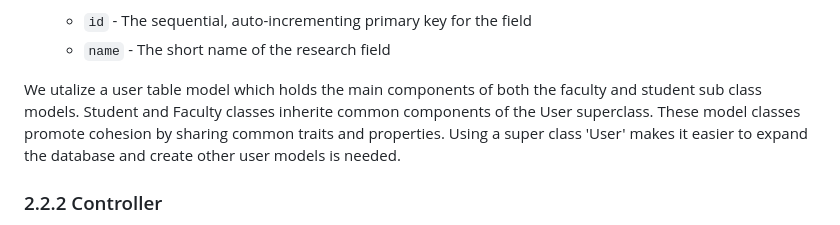
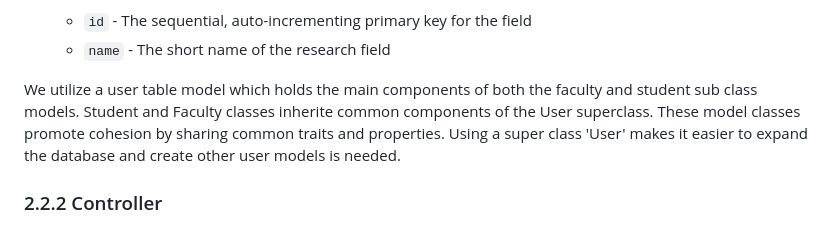
Before and after one commit to WSU-CptS-322-Fall-2023/termproject-cougcoders, a Markdown page: documents/DesignDocument.md, the part around the change. Drawn GitHub-style.

Commit message:
grammar check

```diff
--- a/documents/DesignDocument.md
+++ b/documents/DesignDocument.md
@@ -131,7 +131,7 @@ The role of the Model in our system design structure is to manage fundamental be
     - `id` - The sequential, auto-incrementing primary key for the field
     - `name` - The short name of the research field
 
-We utalize a user table model which holds the main components of both the faculty and student sub class models. Student and Faculty classes inherite common components of the User superclass. These model classes promote cohesion by sharing common traits and properties. Using a super class 'User' makes it easier to expand the database and create other user models is needed.
+We utilize a user table model which holds the main components of both the faculty and student sub class models. Student and Faculty classes inherite common components of the User superclass. These model classes promote cohesion by sharing common traits and properties. Using a super class 'User' makes it easier to expand the database and create other user models is needed.
 
 <!-- (***in iteration -2***) Revise the database model. Provide a UML diagram of your database model showing the associations and relationships among tables. Your UML diagram should also show the methods of your models. -->
 
```
